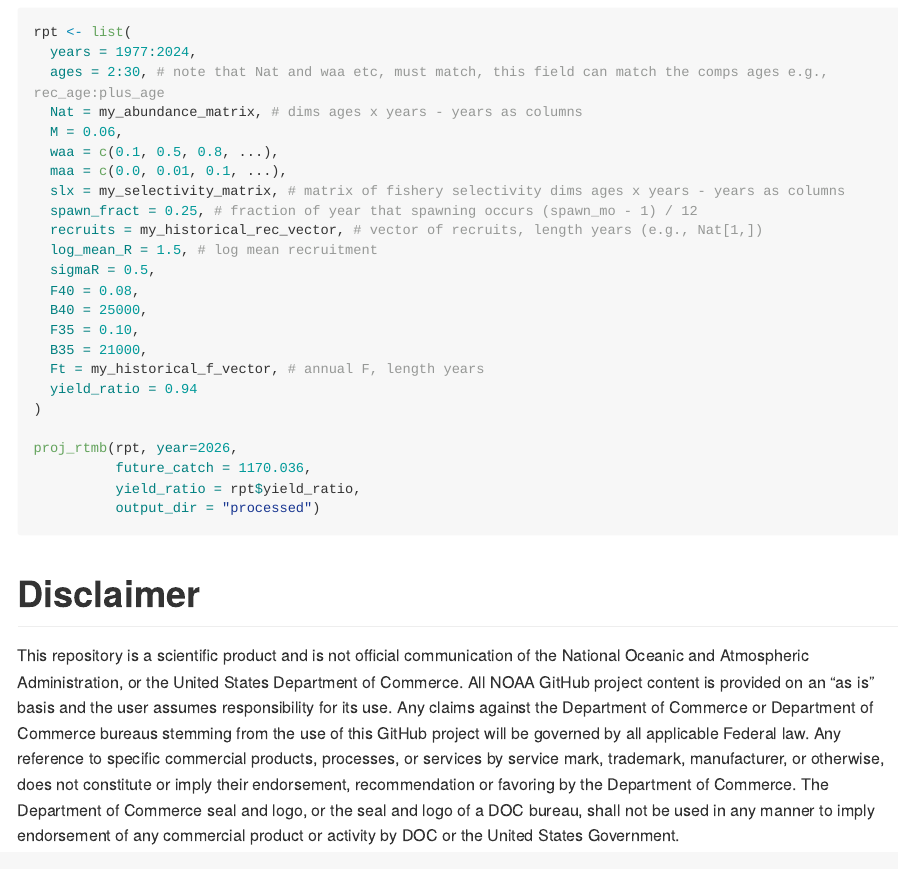
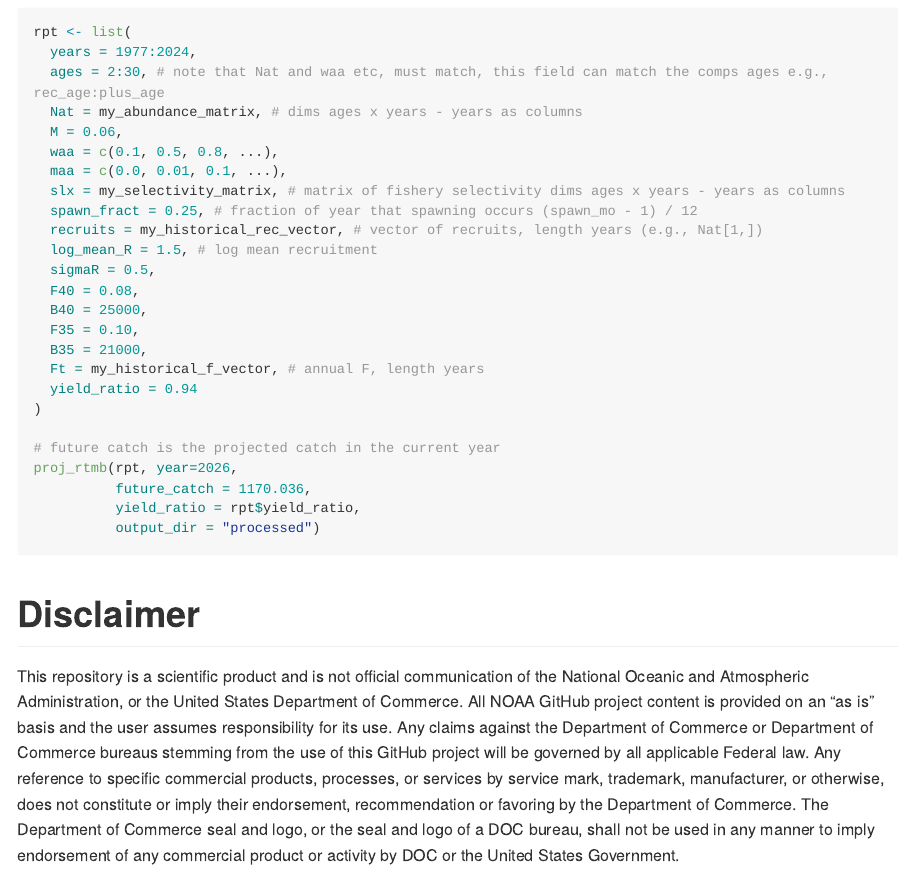
Before and after one commit to BenWilliams-NOAA/projak, an R Markdown document (README.Rmd): the page in a window 1100 px wide, from 520 px down. The pictures show the output file README.html that the author committed with the source, opened offline; long lines of code are wrapped.

Commit message:
readme again

```diff
--- a/README.Rmd
+++ b/README.Rmd
@@ -76,6 +76,7 @@ rpt <- list(
   yield_ratio = 0.94
 )
 
+# future catch is the projected catch in the current year
 proj_rtmb(rpt, year=2026,
           future_catch = 1170.036,
           yield_ratio = rpt$yield_ratio,
```
Also changed, not shown: README.html, README.md.
